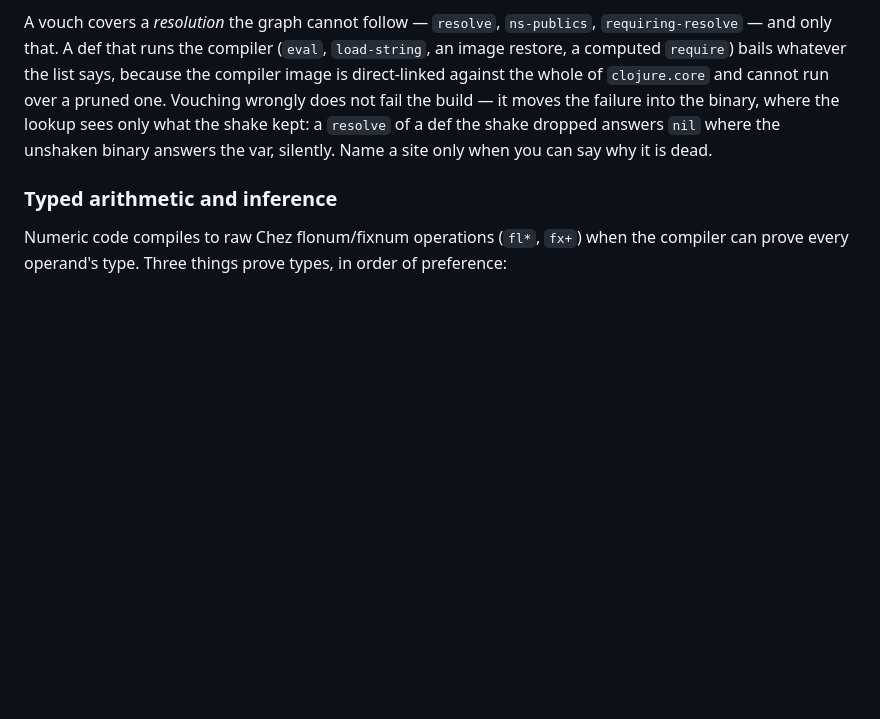
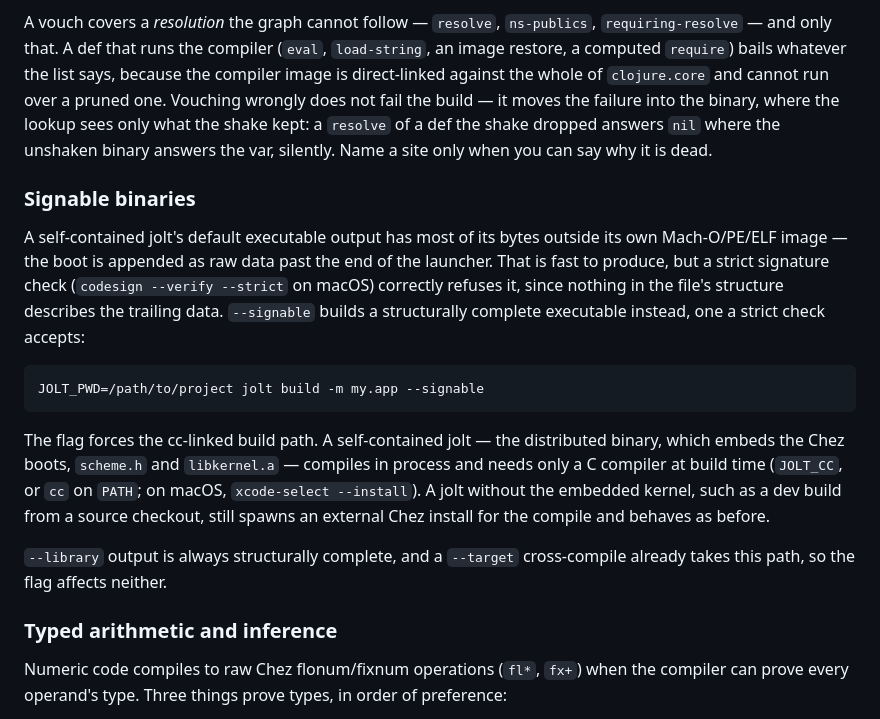
Before and after one commit to jolt-lang/jolt-lang.github.io, a Markdown page: resources/md/building-and-deps.md, the part around the change. Rendered like a GitHub page; blank space fills up the shorter version.

````diff
--- a/resources/md/building-and-deps.md
+++ b/resources/md/building-and-deps.md
@@ -509,6 +509,18 @@ failure into the binary, where the lookup sees only what the shake kept: a `reso
 of a def the shake dropped answers `nil` where the unshaken binary answers the var,
 silently. Name a site only when you can say why it is dead.
 
+### Signable binaries
+
+A self-contained jolt's default executable output has most of its bytes outside its own Mach-O/PE/ELF image — the boot is appended as raw data past the end of the launcher. That is fast to produce, but a strict signature check (`codesign --verify --strict` on macOS) correctly refuses it, since nothing in the file's structure describes the trailing data. `--signable` builds a structurally complete executable instead, one a strict check accepts:
+
+```bash
+JOLT_PWD=/path/to/project jolt build -m my.app --signable
+```
+
+The flag forces the cc-linked build path. A self-contained jolt — the distributed binary, which embeds the Chez boots, `scheme.h` and `libkernel.a` — compiles in process and needs only a C compiler at build time (`JOLT_CC`, or `cc` on `PATH`; on macOS, `xcode-select --install`). A jolt without the embedded kernel, such as a dev build from a source checkout, still spawns an external Chez install for the compile and behaves as before.
+
+`--library` output is always structurally complete, and a `--target` cross-compile already takes this path, so the flag affects neither.
+
 ### Typed arithmetic and inference
 
 Numeric code compiles to raw Chez flonum/fixnum operations (`fl*`, `fx+`) when
````
Also changed, not shown: resources/md/repl-driven-development.md (+20 -1 lines).
